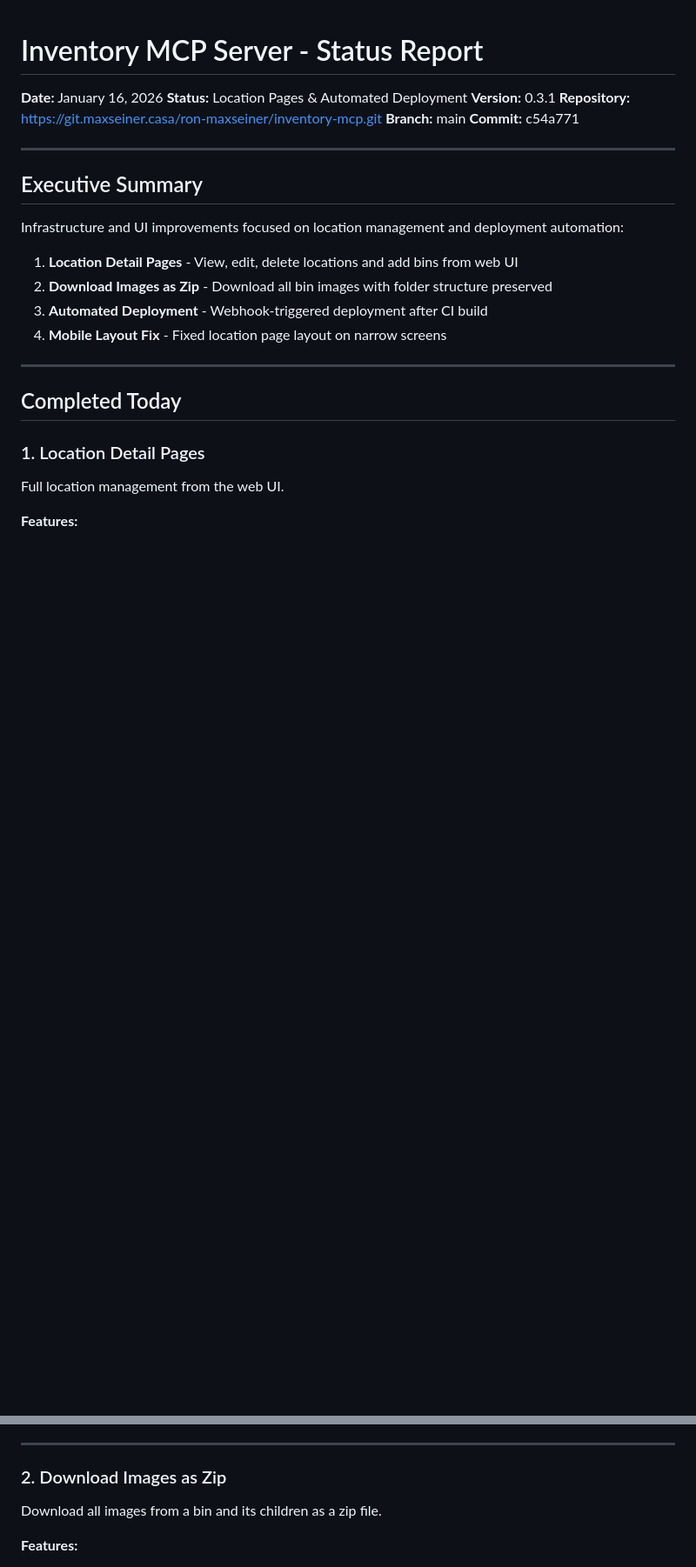
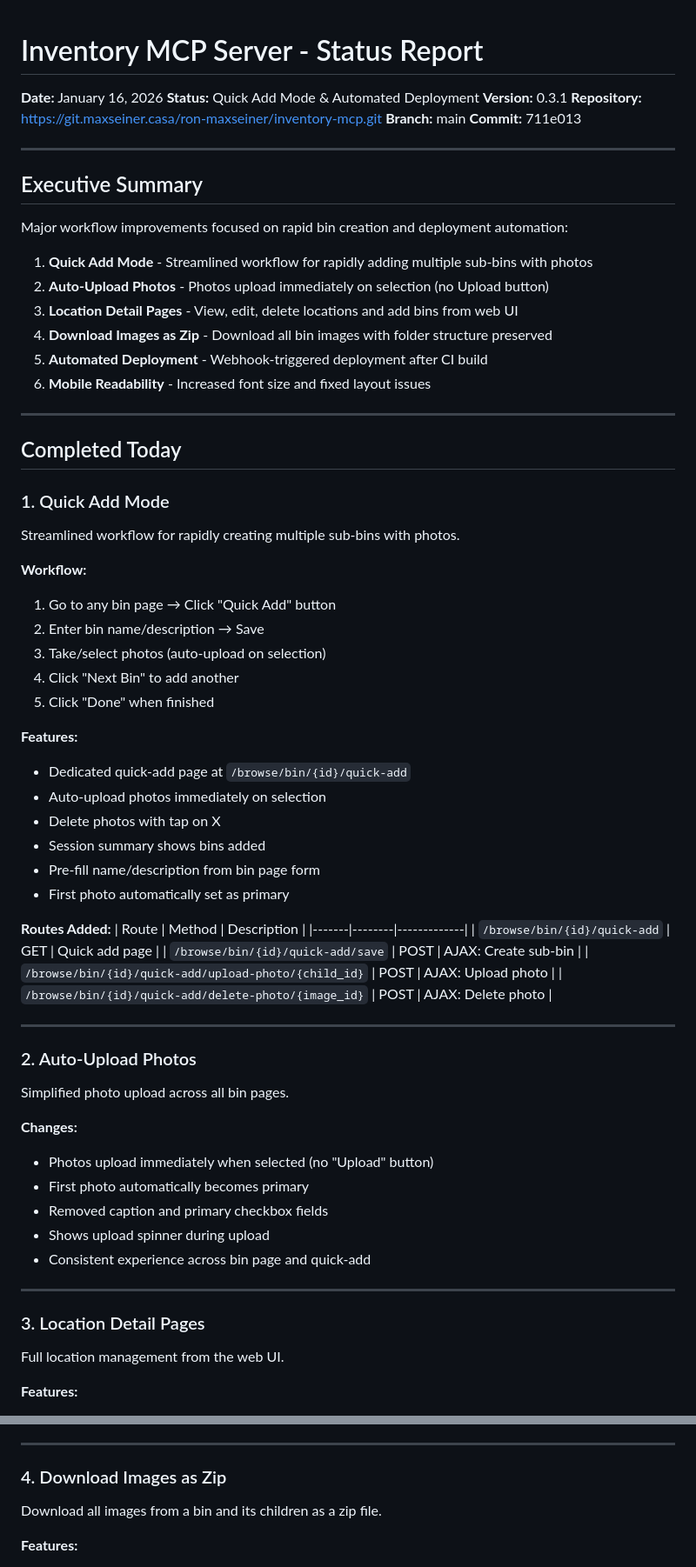
Before and after one commit to rmaxseiner/protea, a Markdown page: docs/status/01_16_2026.md, 2 parts joined by grey strips. Shown at 87% size. Drawn GitHub-style; blank space fills up the shorter version.

Commit message:
Update status report with Quick Add and auto-upload features
Co-Authored-By: Claude Opus 4.5 <noreply@anthropic.com>

```diff
--- a/docs/status/01_16_2026.md
+++ b/docs/status/01_16_2026.md
@@ -1,27 +1,69 @@
 # Inventory MCP Server - Status Report
 
 **Date:** January 16, 2026
-**Status:** Location Pages & Automated Deployment
+**Status:** Quick Add Mode & Automated Deployment
 **Version:** 0.3.1
 **Repository:** https://git.maxseiner.casa/ron-maxseiner/inventory-mcp.git
 **Branch:** main
-**Commit:** c54a771
+**Commit:** 711e013
 
 ---
 
 ## Executive Summary
 
-Infrastructure and UI improvements focused on location management and deployment automation:
-1. **Location Detail Pages** - View, edit, delete locations and add bins from web UI
-2. **Download Images as Zip** - Download all bin images with folder structure preserved
-3. **Automated Deployment** - Webhook-triggered deployment after CI build
-4. **Mobile Layout Fix** - Fixed location page layout on narrow screens
+Major workflow improvements focused on rapid bin creation and deployment automation:
+1. **Quick Add Mode** - Streamlined workflow for rapidly adding multiple sub-bins with photos
+2. **Auto-Upload Photos** - Photos upload immediately on selection (no Upload button)
+3. **Location Detail Pages** - View, edit, delete locations and add bins from web UI
+4. **Download Images as Zip** - Download all bin images with folder structure preserved
+5. **Automated Deployment** - Webhook-triggered deployment after CI build
+6. **Mobile Readability** - Increased font size and fixed layout issues
 
 ---
 
 ## Completed Today
 
-### 1. Location Detail Pages
+### 1. Quick Add Mode
+Streamlined workflow for rapidly creating multiple sub-bins with photos.
+
+**Workflow:**
+1. Go to any bin page → Click "Quick Add" button
+2. Enter bin name/description → Save
+3. Take/select photos (auto-upload on selection)
+4. Click "Next Bin" to add another
+5. Click "Done" when finished
+
+**Features:**
+- Dedicated quick-add page at `/browse/bin/{id}/quick-add`
+- Auto-upload photos immediately on selection
+- Delete photos with tap on X
+- Session summary shows bins added
+- Pre-fill name/description from bin page form
+- First photo automatically set as primary
+
+**Routes Added:**
+| Route | Method | Description |
+|-------|--------|-------------|
+| `/browse/bin/{id}/quick-add` | GET | Quick add page |
+| `/browse/bin/{id}/quick-add/save` | POST | AJAX: Create sub-bin |
+| `/browse/bin/{id}/quick-add/upload-photo/{child_id}` | POST | AJAX: Upload photo |
+| `/browse/bin/{id}/quick-add/delete-photo/{image_id}` | POST | AJAX: Delete photo |
+
+---
+
+### 2. Auto-Upload Photos
+Simplified photo upload across all bin pages.
+
+**Changes:**
+- Photos upload immediately when selected (no "Upload" button)
+- First photo automatically becomes primary
+- Removed caption and primary checkbox fields
+- Shows upload spinner during upload
+- Consistent experience across bin page and quick-add
+
+---
+
+### 3. Location Detail Pages
 Full location management from the web UI.
 
 **Features:**
@@ -49,7 +91,7 @@ Full location management from the web UI.
 
 ---
 
-### 2. Download Images as Zip
+### 4. Download Images as Zip
 Download all images from a bin and its children as a zip file.
 
 **Features:**
```
Also changed, not shown: other parts of docs/status/01_16_2026.md (+11 -8 lines).
